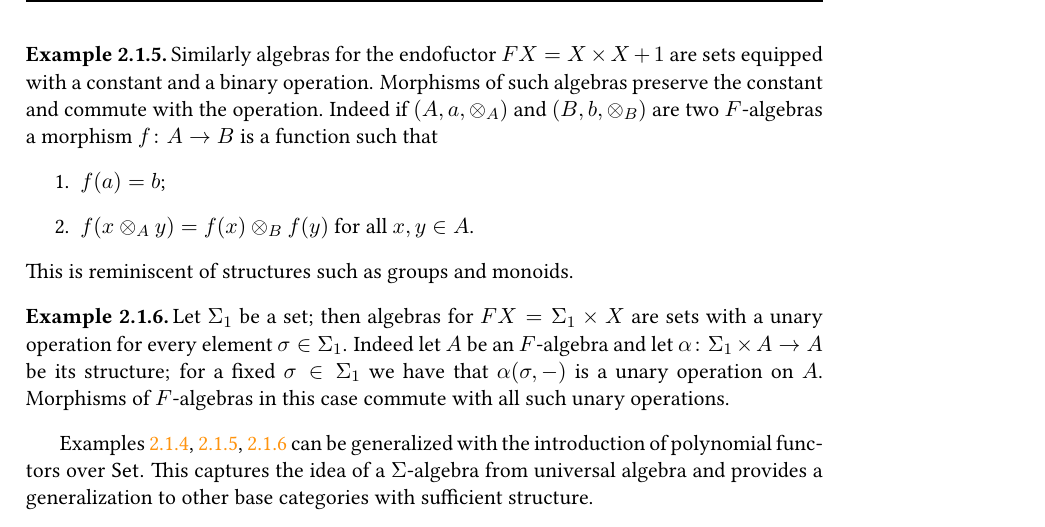
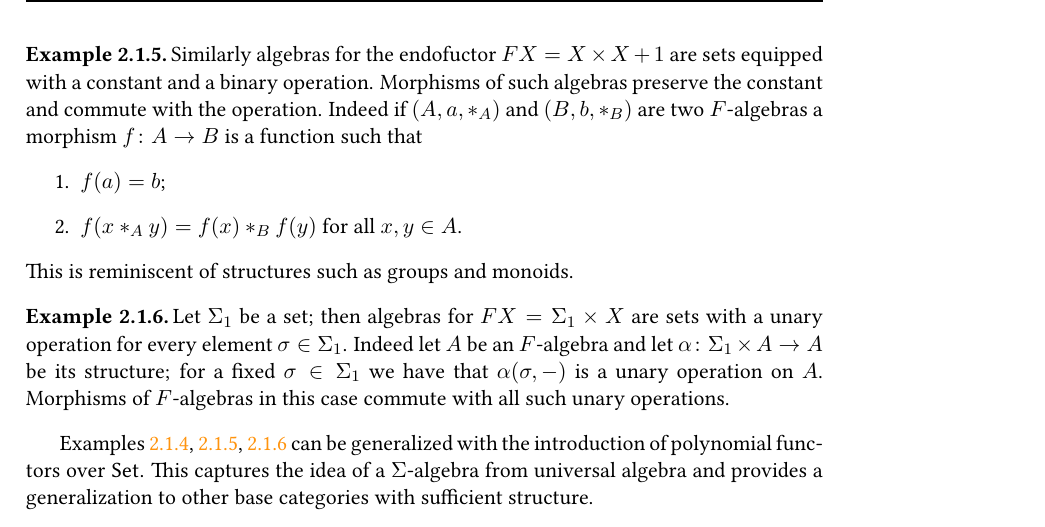
Before and after one commit to grastello/lambek, a LaTeX thesis (notes.tex): part of page 9 of 34, cut so that both start at the same text. Compiled offline with pdfLaTeX.

Commit message:
fix example FX = X \times X + 1

```diff
--- a/notes.tex
+++ b/notes.tex
@@ -372,10 +372,10 @@ We denote the category of \(F\)-algebras and morphisms of \(F\)-algebras by \(\a
   \label{ex:prepoly2}
   Similarly algebras for the endofuctor \(FX = X \times X + 1\) are sets equipped with a constant and a binary operation.
   Morphisms of such algebras preserve the constant and commute with the operation.
-  Indeed if \((A, a, \otimes_A)\) and \((B, b, \otimes_B)\) are two \(F\)-algebras a morphism \(f \colon A \to B\) is a function such that
+  Indeed if \((A, a, \ast_A)\) and \((B, b, \ast_B)\) are two \(F\)-algebras a morphism \(f \colon A \to B\) is a function such that
   \begin{itemize}
   \item[1.] \(f(a) = b\);
-  \item[2.] \(f(x \otimes_A y) = f(x) \otimes_B f(y)\) for all \(x, y \in A\).
+  \item[2.] \(f(x \ast_A y) = f(x) \ast_B f(y)\) for all \(x, y \in A\).
   \end{itemize}
   This is reminiscent of structures such as groups and monoids.
 \end{example}
```
Also changed, not shown: notes.pdf.
